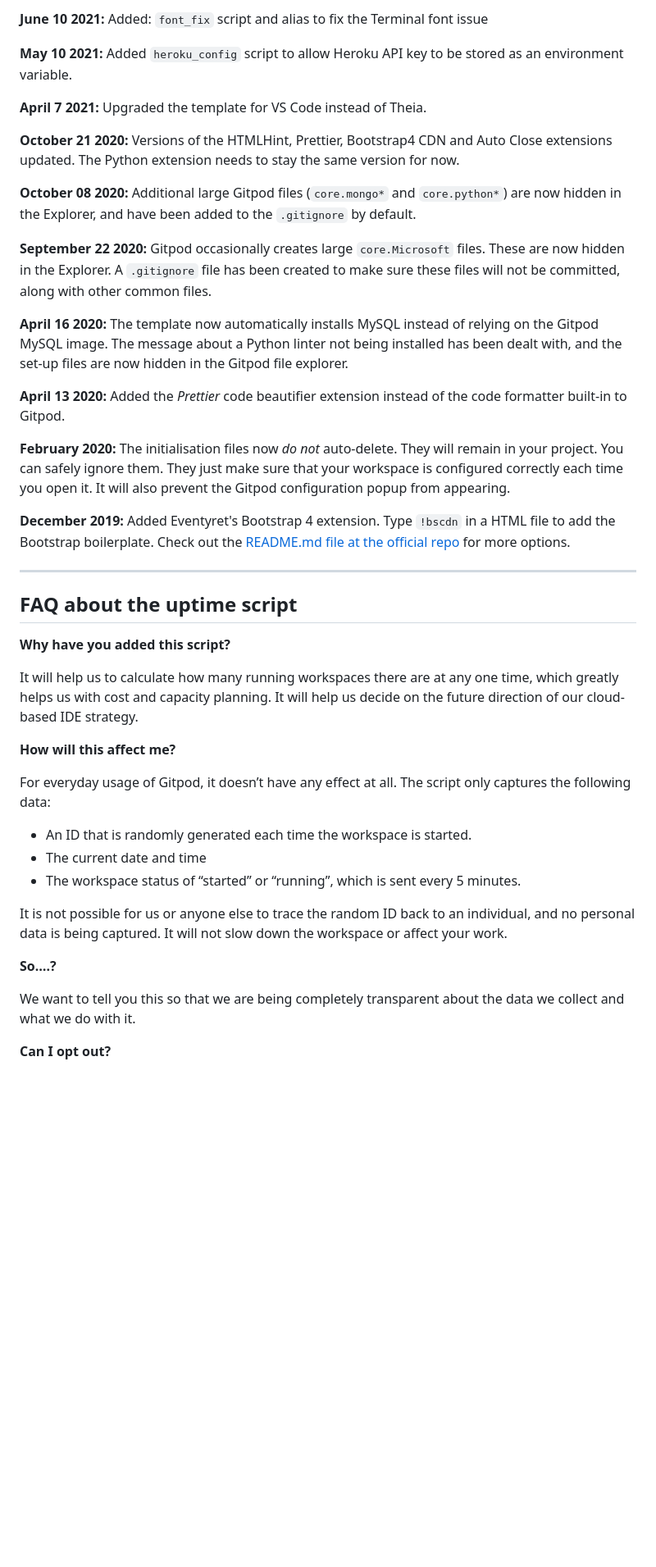
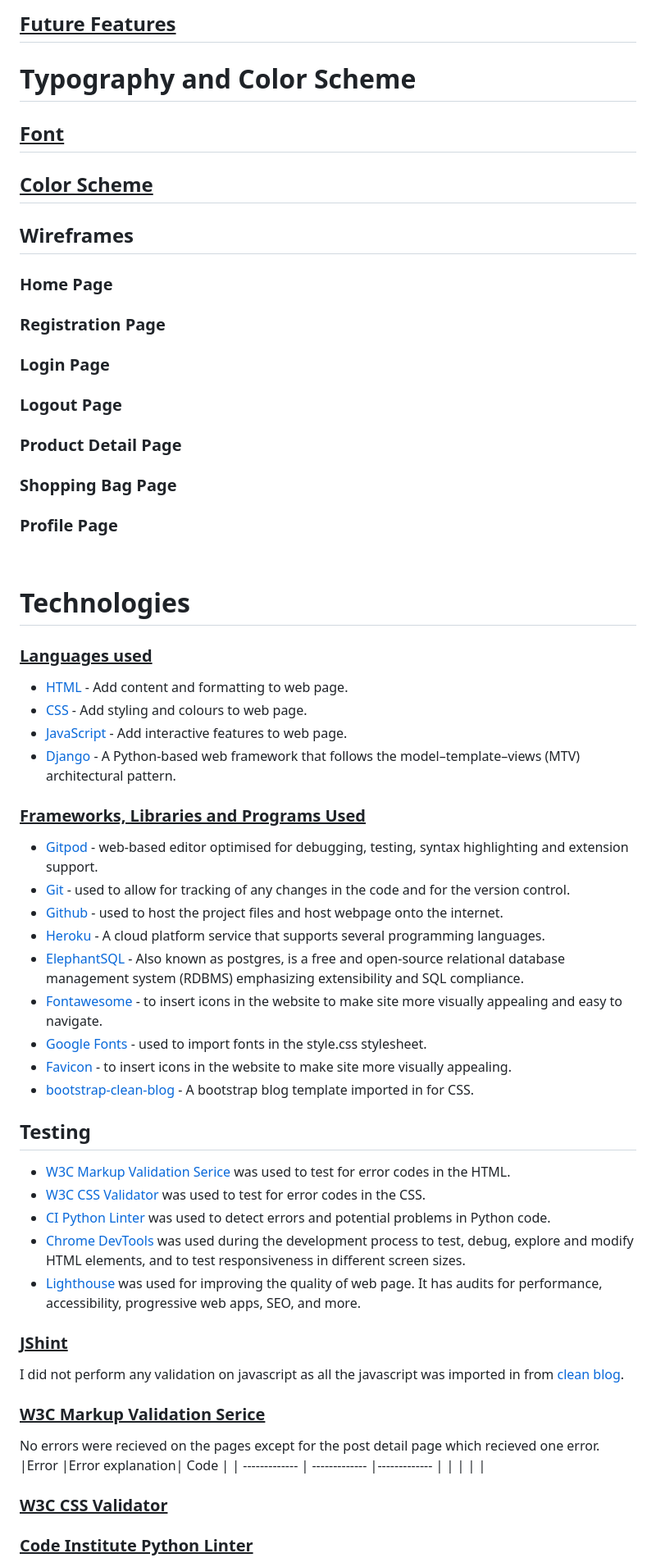
Before and after one commit to eleanorbucke21/pp5, a Markdown page: README.md, the part around one of its changes. Shown at 82% size. Drawn GitHub-style; blank space fills up the shorter version.

```diff
--- a/README.md
+++ b/README.md
@@ -50,45 +72,67 @@ We continually tweak and adjust this template to help give you the best experien
 
-**June 10 2021:** Added: `font_fix` script and alias to fix the Terminal font issue
+## <u>Future Features</u>
 
-**May 10 2021:** Added `heroku_config` script to allow Heroku API key to be stored as an environment variable.
+# Typography and Color Scheme
 
-**April 7 2021:** Upgraded the template for VS Code instead of Theia.
+## <u>Font</u>
 
-**October 21 2020:** Versions of the HTMLHint, Prettier, Bootstrap4 CDN and Auto Close extensions updated. The Python extension needs to stay the same version for now.
+## <u>Color Scheme</u>
 
-**October 08 2020:** Additional large Gitpod files (`core.mongo*` and `core.python*`) are now hidden in the Explorer, and have been added to the `.gitignore` by default.
+## <strong>Wireframes</strong>
+### Home Page
 
-**September 22 2020:** Gitpod occasionally creates large `core.Microsoft` files. These are now hidden in the Explorer. A `.gitignore` file has been created to make sure these files will not be committed, along with other common files.
+### Registration Page
 
-**April 16 2020:** The template now automatically installs MySQL instead of relying on the Gitpod MySQL image. The message about a Python linter not being installed has been dealt with, and the set-up files are now hidden in the Gitpod file explorer.
+### Login Page
 
-**April 13 2020:** Added the _Prettier_ code beautifier extension instead of the code formatter built-in to Gitpod.
+### Logout Page
 
-**February 2020:** The initialisation files now _do not_ auto-delete. They will remain in your project. You can safely ignore them. They just make sure that your workspace is configured correctly each time you open it. It will also prevent the Gitpod configuration popup from appearing.
+### Product Detail Page
 
-**December 2019:** Added Eventyret's Bootstrap 4 extension. Type `!bscdn` in a HTML file to add the Bootstrap boilerplate. Check out the <a href="https://github.com/Eventyret/vscode-bcdn" target="_blank">README.md file at the official repo</a> for more options.
+### Shopping Bag Page
 
-------
+### Profile Page
 
-## FAQ about the uptime script
+<br>
 
-**Why have you added this script?**
+# <strong>Technologies</strong>
+### <u>Languages used</u>
+- [HTML](https://en.wikipedia.org/wiki/HTML5) - Add content and formatting to web page.
+- [CSS](https://en.wikipedia.org/wiki/CSS) - Add styling and colours to web page.
+- [JavaScript](https://en.wikipedia.org/wiki/JavaScript) - Add interactive features to web page.
+- [Django](https://en.wikipedia.org/wiki/Django_(web_framework)) - A Python-based web framework that follows the model–template–views (MTV) architectural pattern.
 
-It will help us to calculate how many running workspaces there are at any one time, which greatly helps us with cost and capacity planning. It will help us decide on the future direction of our cloud-based IDE strategy.
+### <u>Frameworks, Libraries and Programs Used</u>
 
-**How will this affect me?**
+- [Gitpod](https://gitpod.io/) - web-based editor optimised for debugging, testing, syntax highlighting and extension support.
+- [Git](https://git-scm.com/) - used to allow for tracking of any changes in the code and for the version control.
+- [Github](https://github.com/) - used to host the project files and host webpage onto the internet.
+- [Heroku](https://www.heroku.com/) - A cloud platform service that supports several programming languages.
+- [ElephantSQL](https://www.elephantsql.com/) - Also known as postgres, is a free and open-source relational database management system (RDBMS) emphasizing extensibility and SQL compliance.
+- [Fontawesome](https://fontawesome.com/) - to insert icons in the website to make site more visually appealing and easy to navigate.
+- [Google Fonts](https://fonts.google.com/) - used to import fonts in the style.css stylesheet.
+- [Favicon](https://favicon.io/) - to insert icons in the website to make site more visually appealing.
+- [bootstrap-clean-blog](https://github.com/StartBootstrap/startbootstrap-clean-blog) - A bootstrap blog template imported in for CSS.
 
-For everyday usage of Gitpod, it doesn’t have any effect at all. The script only captures the following data:
+## <strong>Testing</strong>
+- [W3C Markup Validation Serice](https://validator.w3.org/) was used to test for error codes in the HTML.
+- [W3C CSS Validator](https://jigsaw.w3.org/css-validator/)  was used to test for error codes in the CSS.
+- [CI Python Linter](https://pep8ci.herokuapp.com/) was used to detect errors and potential problems in Python code.
+- [Chrome DevTools](https://developer.chrome.com/docs/devtools/)
+    was used during the development process to test, debug, explore and modify HTML elements, and to test responsiveness in different screen sizes.
+- [Lighthouse](https://developer.chrome.com/docs/lighthouse/overview/) was used for improving the quality of web page. It has audits for performance, accessibility, progressive web apps, SEO, and more.
 
-- An ID that is randomly generated each time the workspace is started.
-- The current date and time
-- The workspace status of “started” or “running”, which is sent every 5 minutes.
+### <u>JShint</u>
+I did not perform any validation on javascript as all the javascript was imported in from [clean blog](https://github.com/StartBootstrap/startbootstrap-clean-blog).
 
-It is not possible for us or anyone else to trace the random ID back to an individual, and no personal data is being captured. It will not slow down the workspace or affect your work.
+### <u>W3C Markup Validation Serice</u>
+No errors were recieved on the pages except for the post detail page which recieved one error.
+|Error |Error explanation| Code |
+| ------------- | ------------- |------------- |
+|  |  | |
 
-**So….?**
+### <u>W3C CSS Validator</u>
 
-We want to tell you this so that we are being completely transparent about the data we collect and what we do with it.
 
-**Can I opt out?**
+### <u>Code Institute Python Linter</u>
 
```
Also changed, not shown: other parts of README.md (+153 -36 lines).
